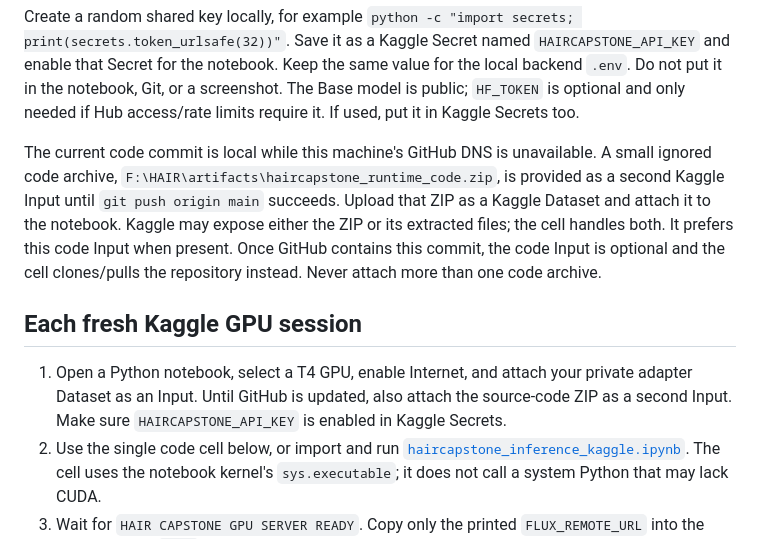
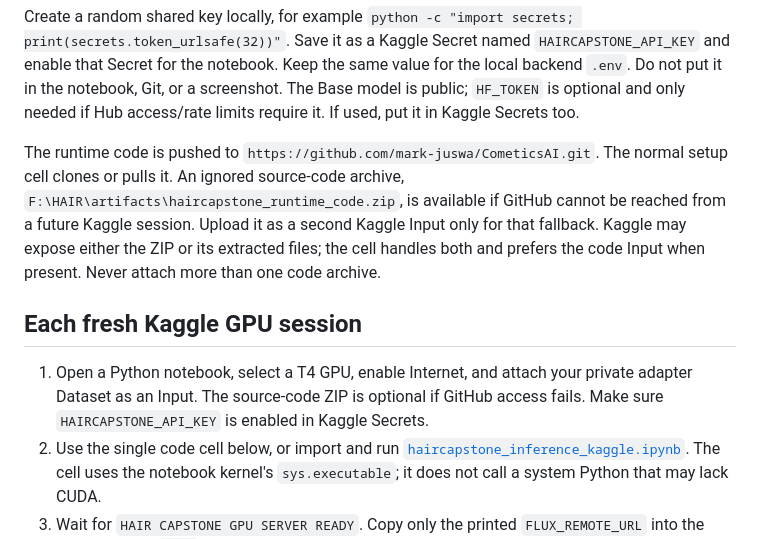
Before and after one commit to mark-juswa/CometicsAI, a Markdown page: docs/guides/kaggle-real-model-demo.md, the part around the change. Rendered like a GitHub page.

Commit message:
Record published Kaggle runtime handoff

```diff
--- a/docs/guides/kaggle-real-model-demo.md
+++ b/docs/guides/kaggle-real-model-demo.md
@@ -17,11 +17,11 @@ In Kaggle, create one **private Dataset**, upload the two files in `F:\HAIR\arti
 
 Create a random shared key locally, for example `python -c "import secrets; print(secrets.token_urlsafe(32))"`. Save it as a Kaggle Secret named `HAIRCAPSTONE_API_KEY` and enable that Secret for the notebook. Keep the same value for the local backend `.env`. Do not put it in the notebook, Git, or a screenshot. The Base model is public; `HF_TOKEN` is optional and only needed if Hub access/rate limits require it. If used, put it in Kaggle Secrets too.
 
-The current code commit is local while this machine's GitHub DNS is unavailable. A small ignored code archive, `F:\HAIR\artifacts\haircapstone_runtime_code.zip`, is provided as a second Kaggle Input until `git push origin main` succeeds. Upload that ZIP as a Kaggle Dataset and attach it to the notebook. Kaggle may expose either the ZIP or its extracted files; the cell handles both. It prefers this code Input when present. Once GitHub contains this commit, the code Input is optional and the cell clones/pulls the repository instead. Never attach more than one code archive.
+The runtime code is pushed to `https://github.com/mark-juswa/CometicsAI.git`. The normal setup cell clones or pulls it. An ignored source-code archive, `F:\HAIR\artifacts\haircapstone_runtime_code.zip`, is available if GitHub cannot be reached from a future Kaggle session. Upload it as a second Kaggle Input only for that fallback. Kaggle may expose either the ZIP or its extracted files; the cell handles both and prefers the code Input when present. Never attach more than one code archive.
 
 ## Each fresh Kaggle GPU session
 
-1. Open a Python notebook, select a T4 GPU, enable Internet, and attach your private adapter Dataset as an Input. Until GitHub is updated, also attach the source-code ZIP as a second Input. Make sure `HAIRCAPSTONE_API_KEY` is enabled in Kaggle Secrets.
+1. Open a Python notebook, select a T4 GPU, enable Internet, and attach your private adapter Dataset as an Input. The source-code ZIP is optional if GitHub access fails. Make sure `HAIRCAPSTONE_API_KEY` is enabled in Kaggle Secrets.
 2. Use the single code cell below, or import and run [`haircapstone_inference_kaggle.ipynb`](../../notebooks/haircapstone_inference_kaggle.ipynb). The cell uses the notebook kernel's `sys.executable`; it does not call a system Python that may lack CUDA.
 3. Wait for `HAIR CAPSTONE GPU SERVER READY`. Copy only the printed `FLUX_REMOTE_URL` into the local backend `.env`. Keep the Kaggle session running while using the demo.
 
```
Also changed, not shown: context/engineering.md (+1 -1 lines), context/state.md (+1 -1 lines).
